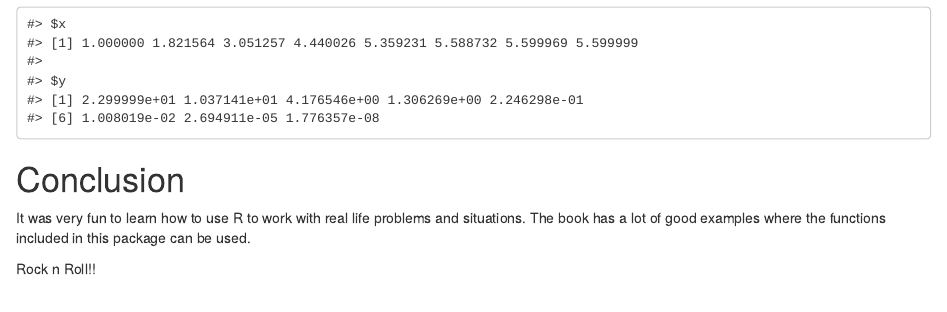
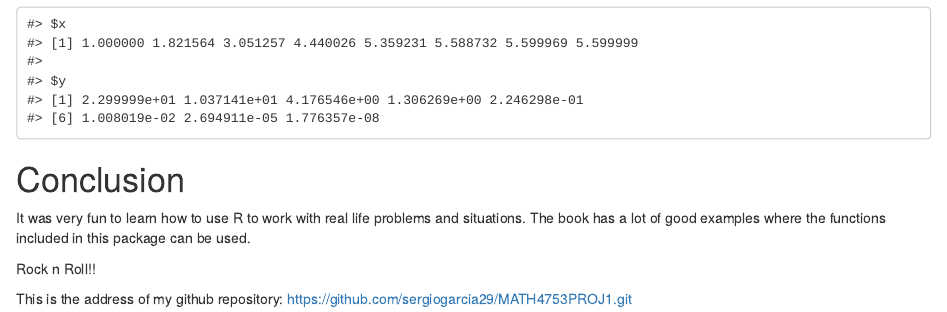
Before and after one commit to sergiogarcia29/MATH4753PROJ1, an R Markdown document (vignettes/my-vignette.Rmd): the page in a window 1100 px wide, from 4730 px down. Rendered offline with R 4.5, knitr and Pandoc, with nearby package versions; drawn as R Markdown's standard HTML page in place of the format the file asks for; code that draws random numbers runs with fixed seeds of ours.

Commit message:
adding git link

```diff
--- a/vignettes/my-vignette.Rmd
+++ b/vignettes/my-vignette.Rmd
@@ -98,3 +98,5 @@ myNRML(x0=1,delta=0.000001,llik=function(x) log(dpois(4,x)*dpois(6,x)*dpois(7,x)
 It was very fun to learn how to use R to work with real life problems and situations. The book has a lot of good examples where the functions included in this package can be used.
 
 Rock n Roll!!
+
+This is the address of my github repository: https://github.com/sergiogarcia29/MATH4753PROJ1.git
```
Also changed, not shown: Rplots.pdf.
